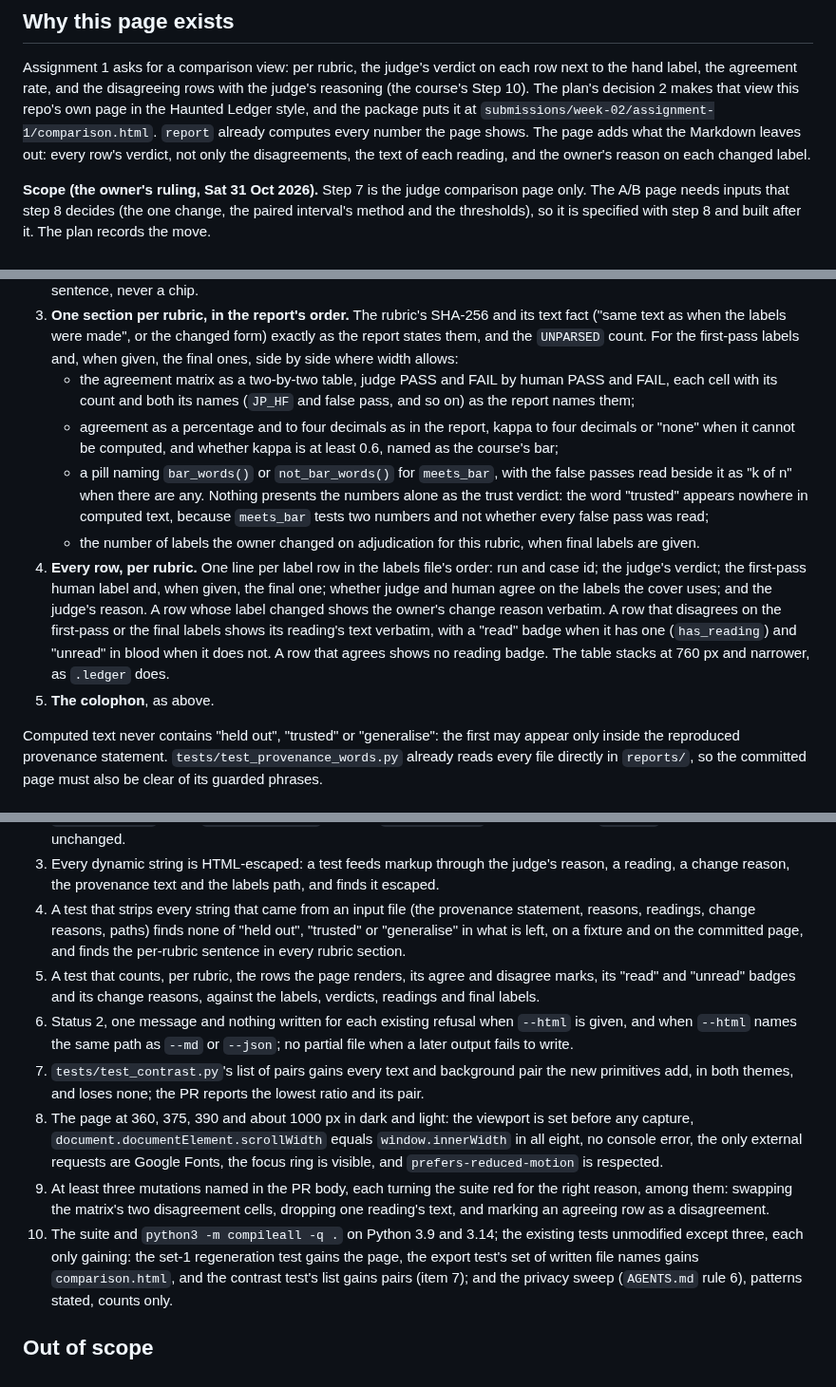
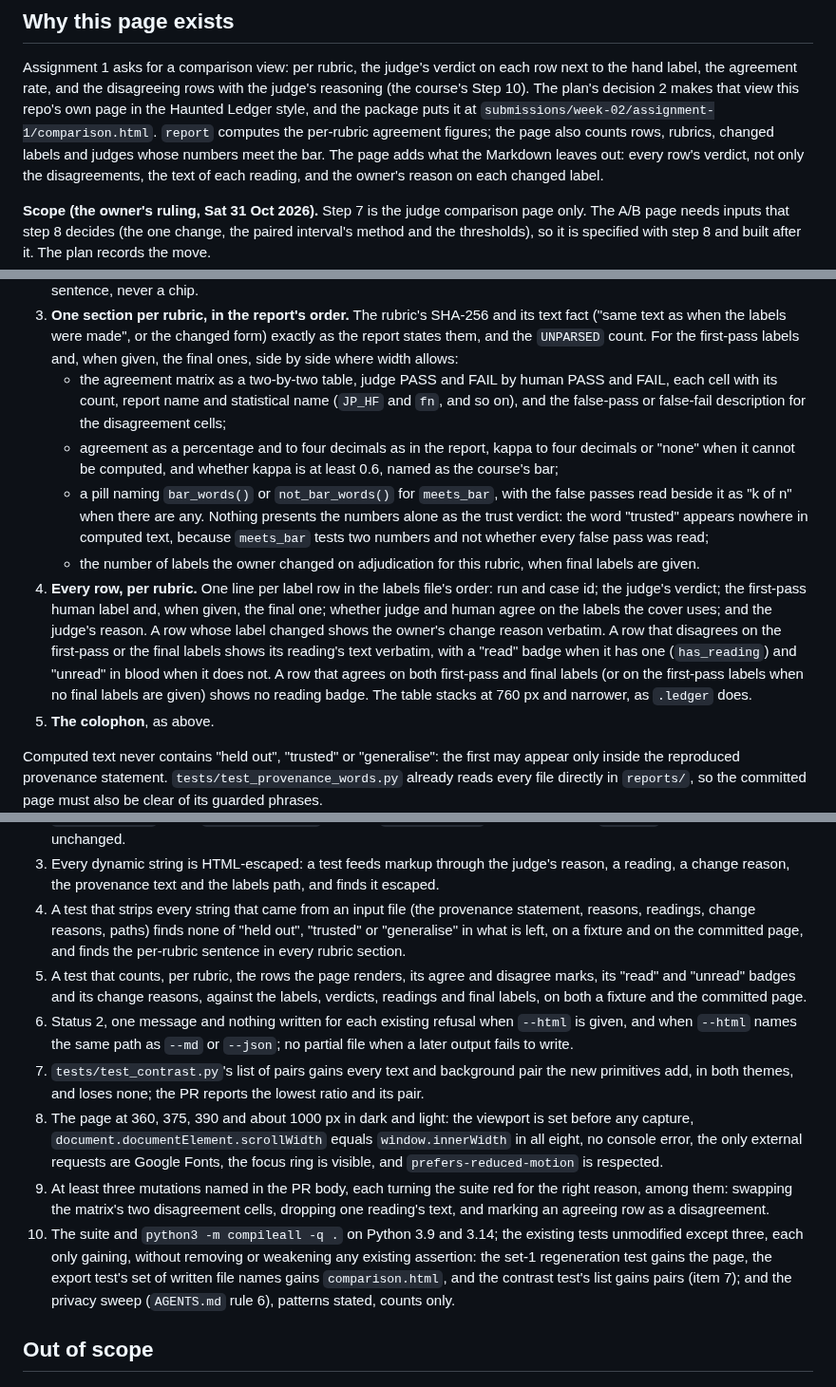
Before and after one commit to BeniCheni/settlement-grader-evals, a Markdown page: docs/judge-page-spec.md, 3 parts joined by grey strips. Shown at 95% size. GitHub-like rendering.

Commit message:
docs: clarify judge page counts and reading rules
The report does not compute every page count, and the row and test wording left conflicting interpretations. Checked the report and existing assertions; preserve those assertions and specify both fixture and committed-page counts. Verified with git diff --check and both Python suites at the reviewed head.

```diff
--- a/docs/judge-page-spec.md
+++ b/docs/judge-page-spec.md
@@ -10,7 +10,8 @@ this spec says "contract" the name or behaviour is fixed; elsewhere the builder
 Assignment 1 asks for a comparison view: per rubric, the judge's verdict on each row next to the hand label, the
 agreement rate, and the disagreeing rows with the judge's reasoning (the course's Step 10). The plan's decision 2 makes
 that view this repo's own page in the Haunted Ledger style, and the package puts it at
-`submissions/week-02/assignment-1/comparison.html`. `report` already computes every number the page shows. The page adds
+`submissions/week-02/assignment-1/comparison.html`. `report` computes the per-rubric agreement figures; the page also
+counts rows, rubrics, changed labels and judges whose numbers meet the bar. The page adds
 what the Markdown leaves out: every row's verdict, not only the disagreements, the text of each reading, and the owner's
 reason on each changed label.
 
@@ -57,8 +58,9 @@ command line the Markdown prints (`report_command`) and says the fonts load from
 3. **One section per rubric, in the report's order.** The rubric's SHA-256 and its text fact ("same text as when the
    labels were made", or the changed form) exactly as the report states them, and the `UNPARSED` count. For the
    first-pass labels and, when given, the final ones, side by side where width allows:
-   - the agreement matrix as a two-by-two table, judge PASS and FAIL by human PASS and FAIL, each cell with its count
-     and both its names (`JP_HF` and false pass, and so on) as the report names them;
+   - the agreement matrix as a two-by-two table, judge PASS and FAIL by human PASS and FAIL, each cell with its count,
+     report name and statistical name (`JP_HF` and `fn`, and so on), and the false-pass or false-fail description for
+     the disagreement cells;
    - agreement as a percentage and to four decimals as in the report, kappa to four decimals or "none" when it cannot be
      computed, and whether kappa is at least 0.6, named as the course's bar;
    - a pill naming `bar_words()` or `not_bar_words()` for `meets_bar`, with the false passes read beside it as "k of n"
@@ -69,8 +71,8 @@ command line the Markdown prints (`report_command`) and says the fonts load from
    the first-pass human label and, when given, the final one; whether judge and human agree on the labels the cover
    uses; and the judge's reason. A row whose label changed shows the owner's change reason verbatim. A row that
    disagrees on the first-pass or the final labels shows its reading's text verbatim, with a "read" badge when it has
-   one (`has_reading`) and "unread" in blood when it does not. A row that agrees shows no reading badge. The table
-   stacks at 760 px and narrower, as `.ledger` does.
+   one (`has_reading`) and "unread" in blood when it does not. A row that agrees on both first-pass and final labels
+   (or on the first-pass labels when no final labels are given) shows no reading badge. The table stacks at 760 px and narrower, as `.ledger` does.
 5. **The colophon**, as above.
 
 Computed text never contains "held out", "trusted" or "generalise": the first may appear only inside the reproduced
@@ -97,7 +99,8 @@ is ink, not slime, and blood marks a false pass, a false fail, an unread disagre
    reasons, paths) finds none of "held out", "trusted" or "generalise" in what is left, on a fixture and on the committed
    page, and finds the per-rubric sentence in every rubric section.
 5. A test that counts, per rubric, the rows the page renders, its agree and disagree marks, its "read" and "unread"
-   badges and its change reasons, against the labels, verdicts, readings and final labels.
+   badges and its change reasons, against the labels, verdicts, readings and final labels, on both a fixture and the
+   committed page.
 6. Status 2, one message and nothing written for each existing refusal when `--html` is given, and when `--html` names
    the same path as `--md` or `--json`; no partial file when a later output fails to write.
 7. `tests/test_contrast.py`'s list of pairs gains every text and background pair the new primitives add, in both themes,
@@ -108,7 +111,8 @@ is ink, not slime, and blood marks a false pass, a false fail, an unread disagre
 9. At least three mutations named in the PR body, each turning the suite red for the right reason, among them: swapping
    the matrix's two disagreement cells, dropping one reading's text, and marking an agreeing row as a disagreement.
 10. The suite and `python3 -m compileall -q .` on Python 3.9 and 3.14; the existing tests unmodified except three, each
-    only gaining: the set-1 regeneration test gains the page, the export test's set of written file names gains
+    only gaining, without removing or weakening any existing assertion: the set-1 regeneration test gains the page, the
+    export test's set of written file names gains
     `comparison.html`, and the contrast test's list gains pairs (item 7); and the privacy sweep (`AGENTS.md` rule 6),
     patterns stated, counts only.
 
```
